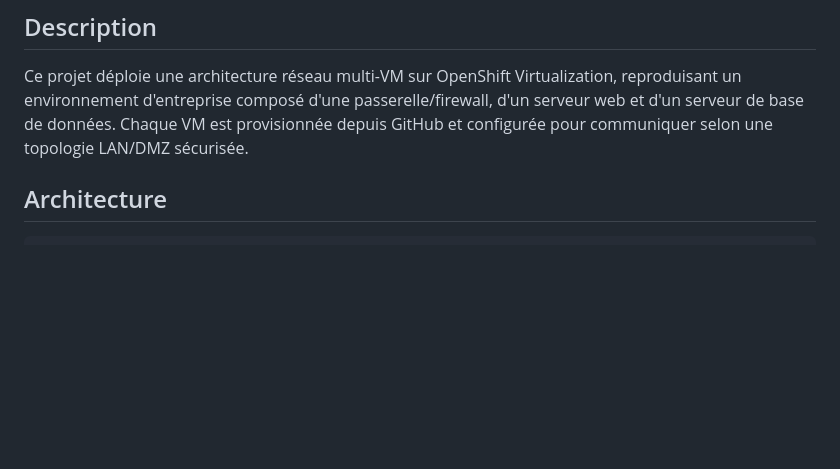
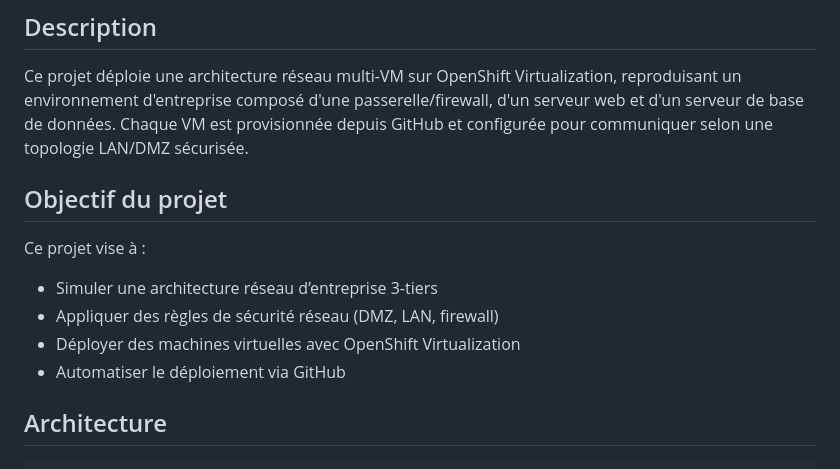
Before and after one commit to bienvenudiatta/openshift-3tiers, a Markdown page: README.md, the part around the change. Drawn GitHub-style; blank space fills up the shorter version.

````diff
--- a/README.md
+++ b/README.md
@@ -8,6 +8,13 @@ Ce projet déploie une architecture réseau multi-VM sur OpenShift Virtualizatio
 reproduisant un environnement d'entreprise composé d'une passerelle/firewall,
 d'un serveur web et d'un serveur de base de données. Chaque VM est provisionnée
 depuis GitHub et configurée pour communiquer selon une topologie LAN/DMZ sécurisée.
+
+## Objectif du projet
+Ce projet vise à :
+- Simuler une architecture réseau d’entreprise 3-tiers
+- Appliquer des règles de sécurité réseau (DMZ, LAN, firewall)
+- Déployer des machines virtuelles avec OpenShift Virtualization
+- Automatiser le déploiement via GitHub
 
 ## Architecture
 ```
````
